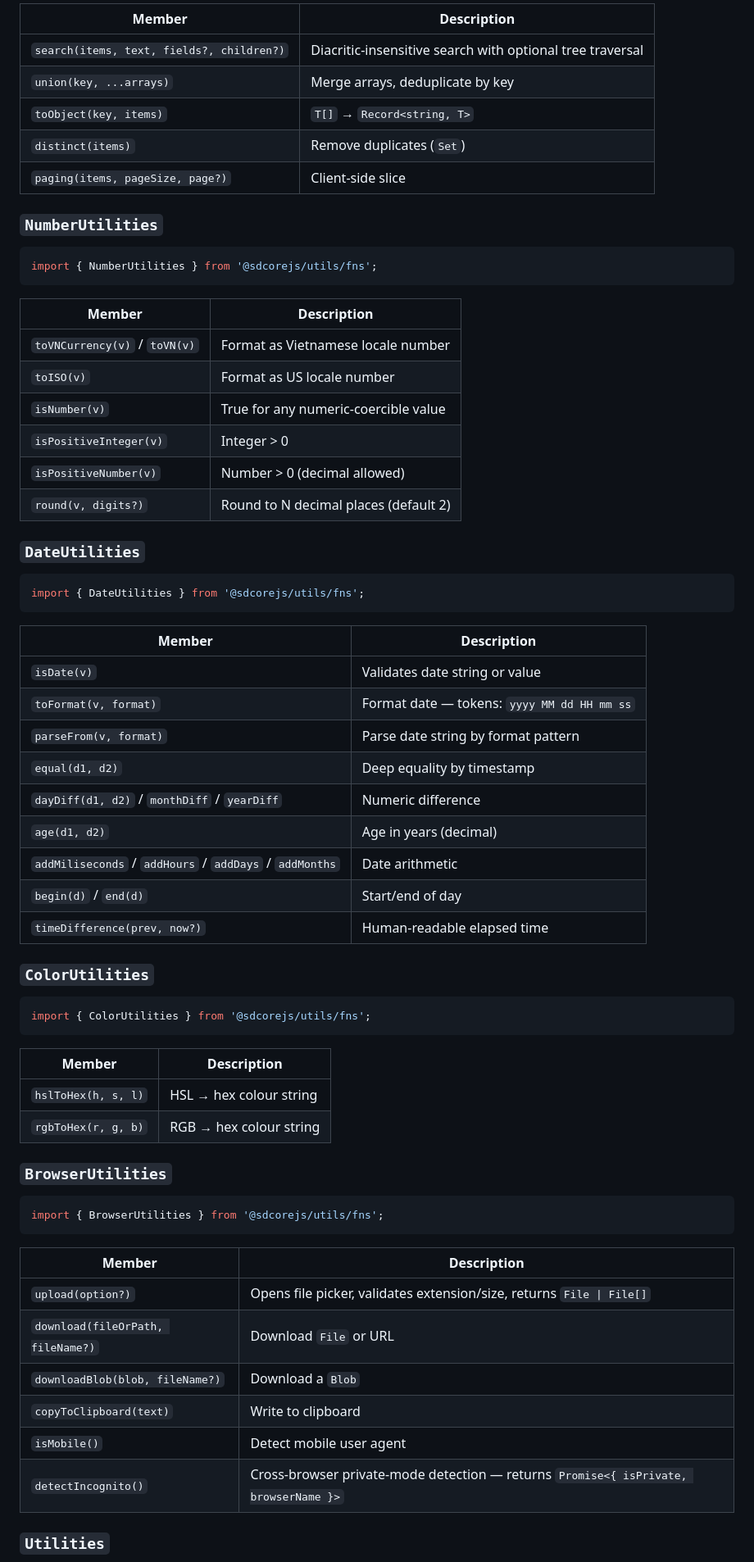
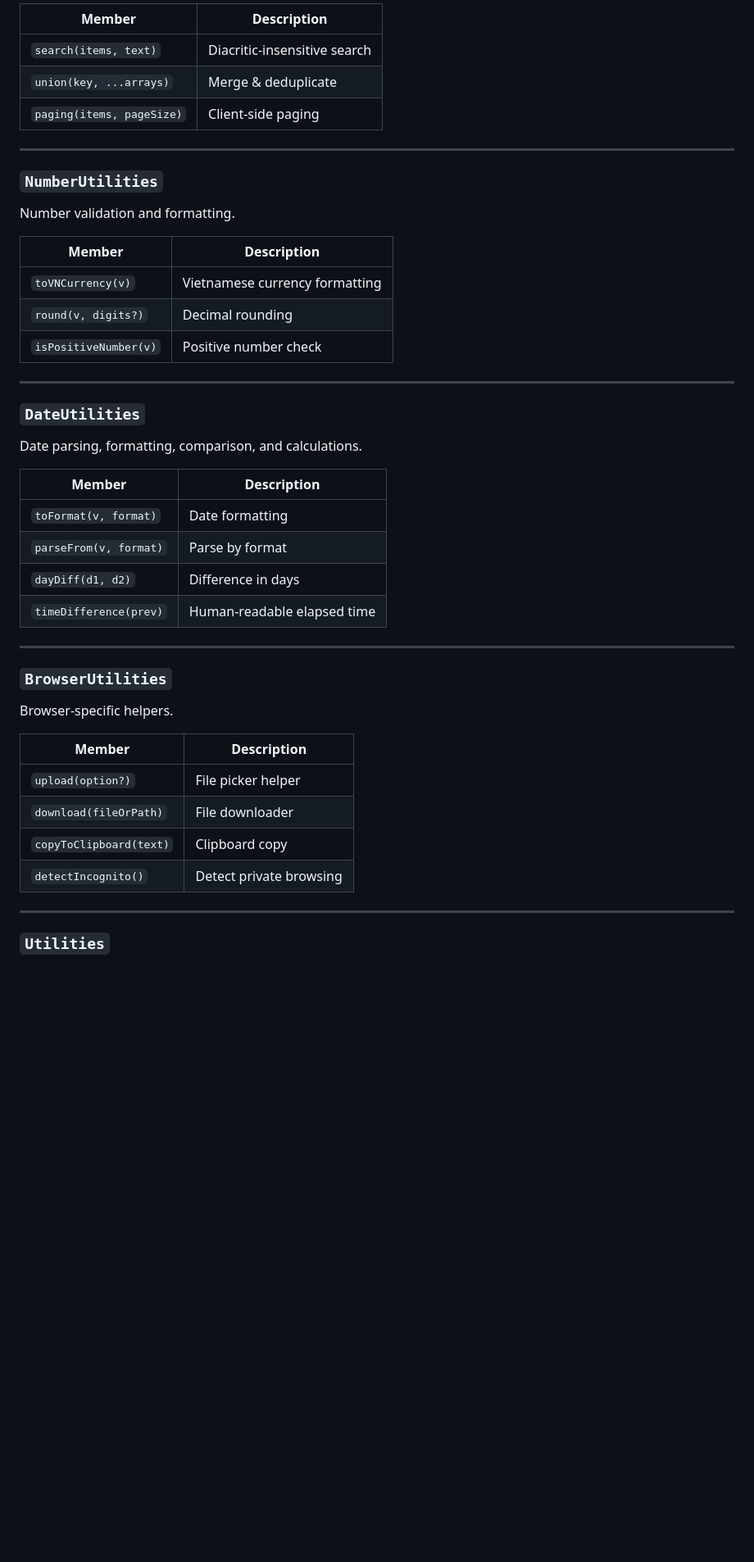
Before and after one commit to sdcorejs/sdcorejs-utils, a Markdown page: README.md, the part around one of its changes. Shown at 82% size. Rendered like a GitHub page; blank space fills up the shorter version.

````diff
--- a/README.md
+++ b/README.md
@@ -143,70 +219,49 @@ import { ArrayUtilities } from '@sdcorejs/utils/fns';
 
-| Member | Description |
-|---|---|
-| `search(items, text, fields?, children?)` | Diacritic-insensitive search with optional tree traversal |
-| `union(key, ...arrays)` | Merge arrays, deduplicate by key |
-| `toObject(key, items)` | `T[]` → `Record<string, T>` |
-| `distinct(items)` | Remove duplicates (`Set`) |
-| `paging(items, pageSize, page?)` | Client-side slice |
+| Member                    | Description                  |
+| ------------------------- | ---------------------------- |
+| `search(items, text)`     | Diacritic-insensitive search |
+| `union(key, ...arrays)`   | Merge & deduplicate          |
+| `paging(items, pageSize)` | Client-side paging           |
+
+---
 
 ### `NumberUtilities`
 
-```ts
-import { NumberUtilities } from '@sdcorejs/utils/fns';
-```
+Number validation and formatting.
 
-| Member | Description |
-|---|---|
-| `toVNCurrency(v)` / `toVN(v)` | Format as Vietnamese locale number |
-| `toISO(v)` | Format as US locale number |
-| `isNumber(v)` | True for any numeric-coercible value |
-| `isPositiveInteger(v)` | Integer > 0 |
-| `isPositiveNumber(v)` | Number > 0 (decimal allowed) |
-| `round(v, digits?)` | Round to N decimal places (default 2) |
+| Member                | Description                    |
+| --------------------- | ------------------------------ |
+| `toVNCurrency(v)`     | Vietnamese currency formatting |
+| `round(v, digits?)`   | Decimal rounding               |
+| `isPositiveNumber(v)` | Positive number check          |
+
+---
 
 ### `DateUtilities`
 
-```ts
-import { DateUtilities } from '@sdcorejs/utils/fns';
-```
+Date parsing, formatting, comparison, and calculations.
 
-| Member | Description |
-|---|---|
-| `isDate(v)` | Validates date string or value |
-| `toFormat(v, format)` | Format date — tokens: `yyyy MM dd HH mm ss` |
-| `parseFrom(v, format)` | Parse date string by format pattern |
-| `equal(d1, d2)` | Deep equality by timestamp |
-| `dayDiff(d1, d2)` / `monthDiff` / `yearDiff` | Numeric difference |
-| `age(d1, d2)` | Age in years (decimal) |
-| `addMiliseconds` / `addHours` / `addDays` / `addMonths` | Date arithmetic |
-| `begin(d)` / `end(d)` | Start/end of day |
-| `timeDifference(prev, now?)` | Human-readable elapsed time |
+| Member                 | Description                 |
+| ---------------------- | --------------------------- |
+| `toFormat(v, format)`  | Date formatting             |
+| `parseFrom(v, format)` | Parse by format             |
+| `dayDiff(d1, d2)`      | Difference in days          |
+| `timeDifference(prev)` | Human-readable elapsed time |
 
-### `ColorUtilities`
-
-```ts
-import { ColorUtilities } from '@sdcorejs/utils/fns';
-```
-
-| Member | Description |
-|---|---|
-| `hslToHex(h, s, l)` | HSL → hex colour string |
-| `rgbToHex(r, g, b)` | RGB → hex colour string |
+---
 
 ### `BrowserUtilities`
 
-```ts
-import { BrowserUtilities } from '@sdcorejs/utils/fns';
-```
+Browser-specific helpers.
 
-| Member | Description |
-|---|---|
-| `upload(option?)` | Opens file picker, validates extension/size, returns `File \| File[]` |
-| `download(fileOrPath, fileName?)` | Download `File` or URL |
-| `downloadBlob(blob, fileName?)` | Download a `Blob` |
-| `copyToClipboard(text)` | Write to clipboard |
-| `isMobile()` | Detect mobile user agent |
-| `detectIncognito()` | Cross-browser private-mode detection — returns `Promise<{ isPrivate, browserName }>` |
+| Member                  | Description             |
+| ----------------------- | ----------------------- |
+| `upload(option?)`       | File picker helper      |
+| `download(fileOrPath)`  | File downloader         |
+| `copyToClipboard(text)` | Clipboard copy          |
+| `detectIncognito()`     | Detect private browsing |
+
+---
 
 ### `Utilities`
 
````
Also changed, not shown: other parts of README.md (+242 -119 lines).
